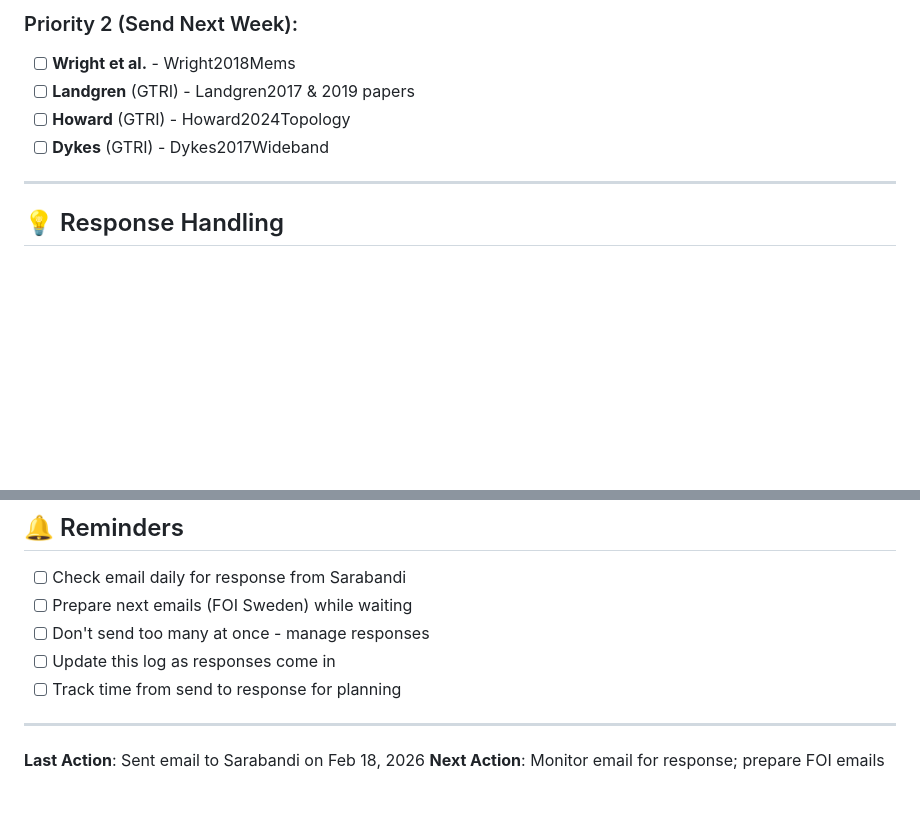
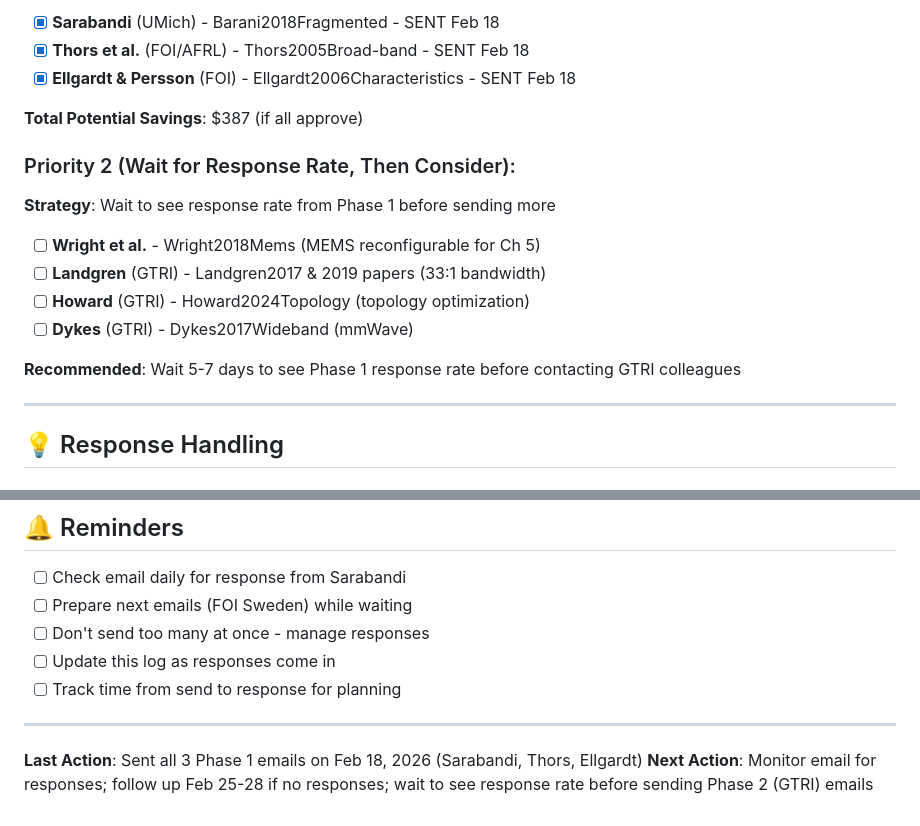
Before and after one commit to jmaloney1965/fragmented-aperture-book, a Markdown page: Literature/PERMISSION_TRACKING_LOG.md, 2 parts joined by grey strips. Drawn GitHub-style; blank space fills up the shorter version.

```diff
--- a/Literature/PERMISSION_TRACKING_LOG.md
+++ b/Literature/PERMISSION_TRACKING_LOG.md
@@ -56,9 +88,20 @@
 
-### Priority 2 (Send Next Week):
-- [ ] **Wright et al.** - Wright2018Mems
-- [ ] **Landgren** (GTRI) - Landgren2017 & 2019 papers
-- [ ] **Howard** (GTRI) - Howard2024Topology
-- [ ] **Dykes** (GTRI) - Dykes2017Wideband
+- [X] **Sarabandi** (UMich) - Barani2018Fragmented - SENT Feb 18
+- [X] **Thors et al.** (FOI/AFRL) - Thors2005Broad-band - SENT Feb 18
+- [X] **Ellgardt & Persson** (FOI) - Ellgardt2006Characteristics - SENT Feb 18
+
+**Total Potential Savings**: $387 (if all approve)
+
+### Priority 2 (Wait for Response Rate, Then Consider):
+
+**Strategy**: Wait to see response rate from Phase 1 before sending more
+
+- [ ] **Wright et al.** - Wright2018Mems (MEMS reconfigurable for Ch 5)
+- [ ] **Landgren** (GTRI) - Landgren2017 & 2019 papers (33:1 bandwidth)
+- [ ] **Howard** (GTRI) - Howard2024Topology (topology optimization)
+- [ ] **Dykes** (GTRI) - Dykes2017Wideband (mmWave)
+
+**Recommended**: Wait 5-7 days to see Phase 1 response rate before contacting GTRI colleagues
 
 ---
 
@@ -116,5 +159,5 @@
 
 ---
 
-**Last Action**: Sent email to Sarabandi on Feb 18, 2026
-**Next Action**: Monitor email for response; prepare FOI emails
+**Last Action**: Sent all 3 Phase 1 emails on Feb 18, 2026 (Sarabandi, Thors, Ellgardt)
+**Next Action**: Monitor email for responses; follow up Feb 25-28 if no responses; wait to see response rate before sending Phase 2 (GTRI) emails
```
Also changed, not shown: other parts of Literature/PERMISSION_TRACKING_LOG.md (+47 -15 lines), Literature/AUTHOR_CONTACT_INFO.md (+9 -6 lines).
